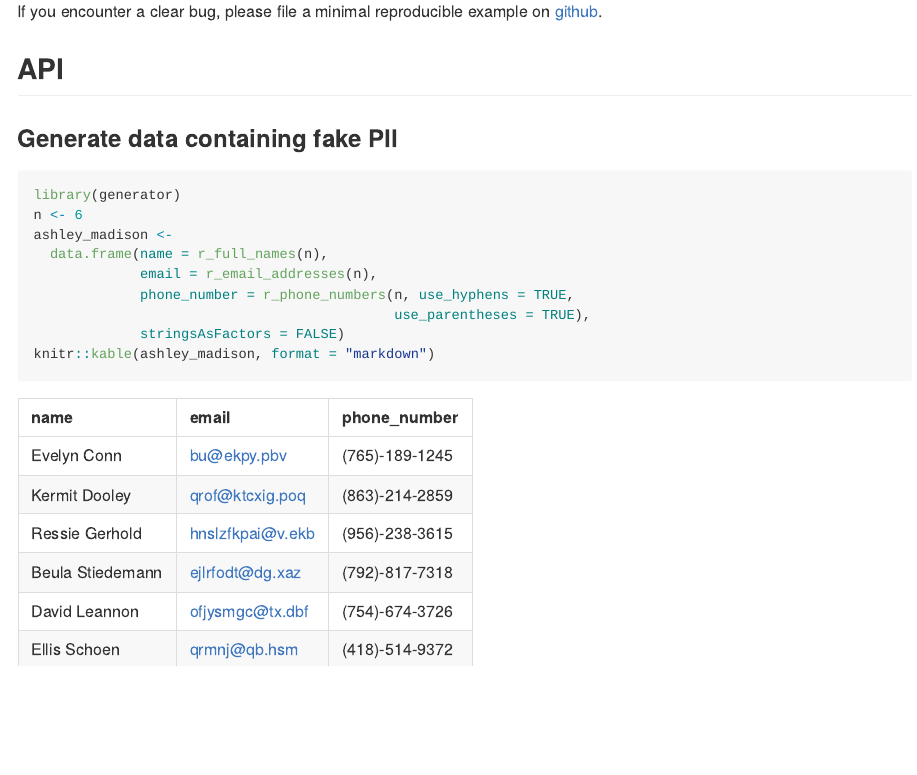
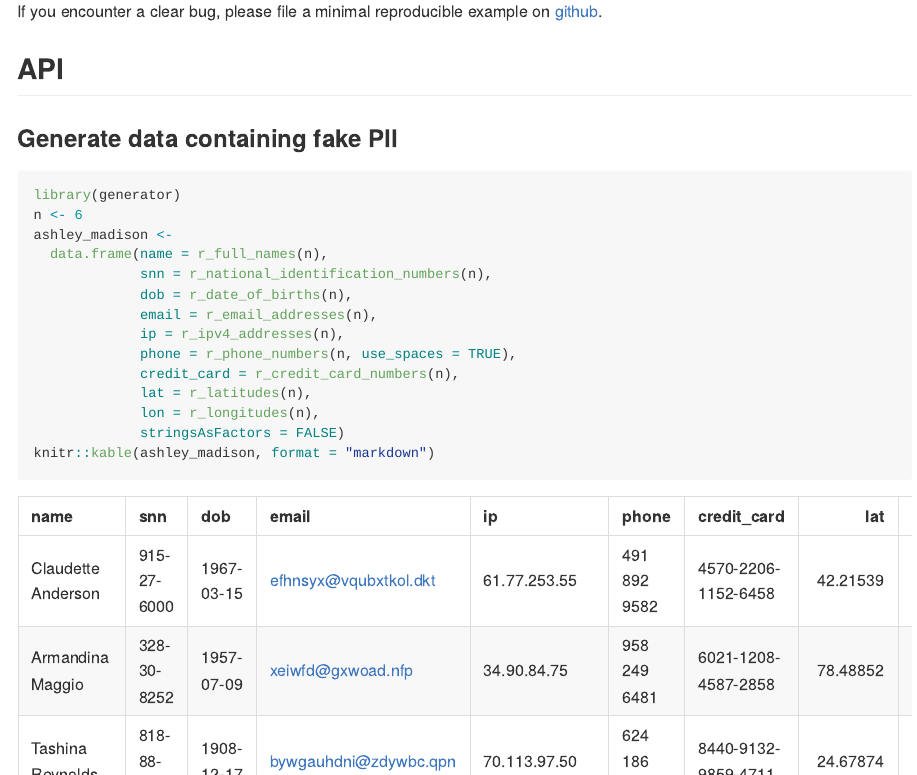
Before and after one commit to paulhendricks/generator, an R Markdown document (README.Rmd): the page in a window 1100 px wide, from 1520 px down. The pictures show the output file README.md that the author committed with the source, drawn offline in the style of GitHub; badge pictures from the web are left out.

Commit message:
updated readme

````diff
--- a/README.Rmd
+++ b/README.Rmd
@@ -93,9 +93,14 @@ library(generator)
 n <- 6
 ashley_madison <-
   data.frame(name = r_full_names(n),
+             snn = r_national_identification_numbers(n),
+             dob = r_date_of_births(n),
              email = r_email_addresses(n),
-             phone_number = r_phone_numbers(n, use_hyphens = TRUE,
-                                            use_parentheses = TRUE),
+             ip = r_ipv4_addresses(n),
+             phone = r_phone_numbers(n, use_spaces = TRUE),
+             credit_card = r_credit_card_numbers(n),
+             lat = r_latitudes(n),
+             lon = r_longitudes(n),
              stringsAsFactors = FALSE)
 knitr::kable(ashley_madison, format = "markdown")
 ```
````
Also changed, not shown: README.md.
